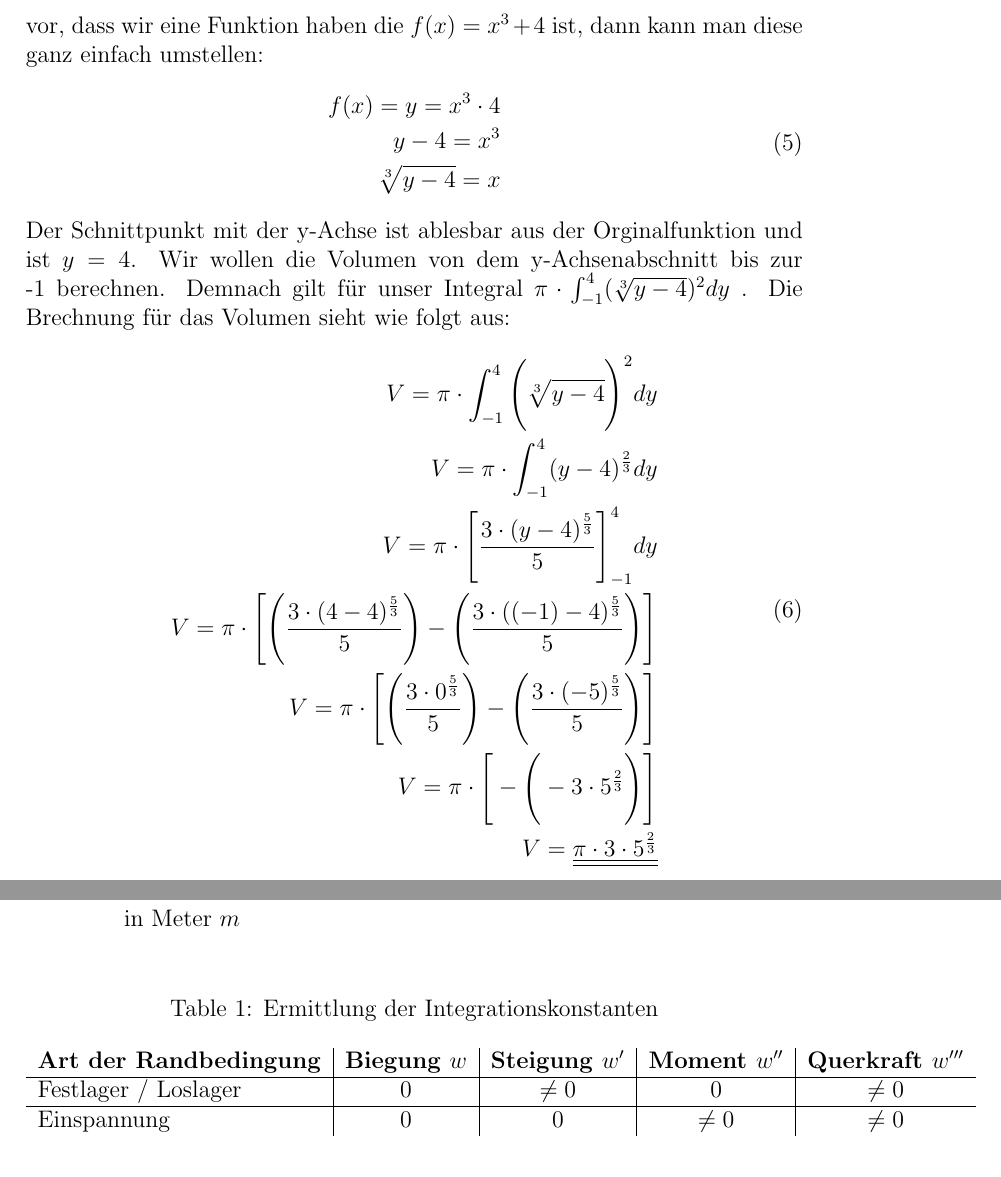
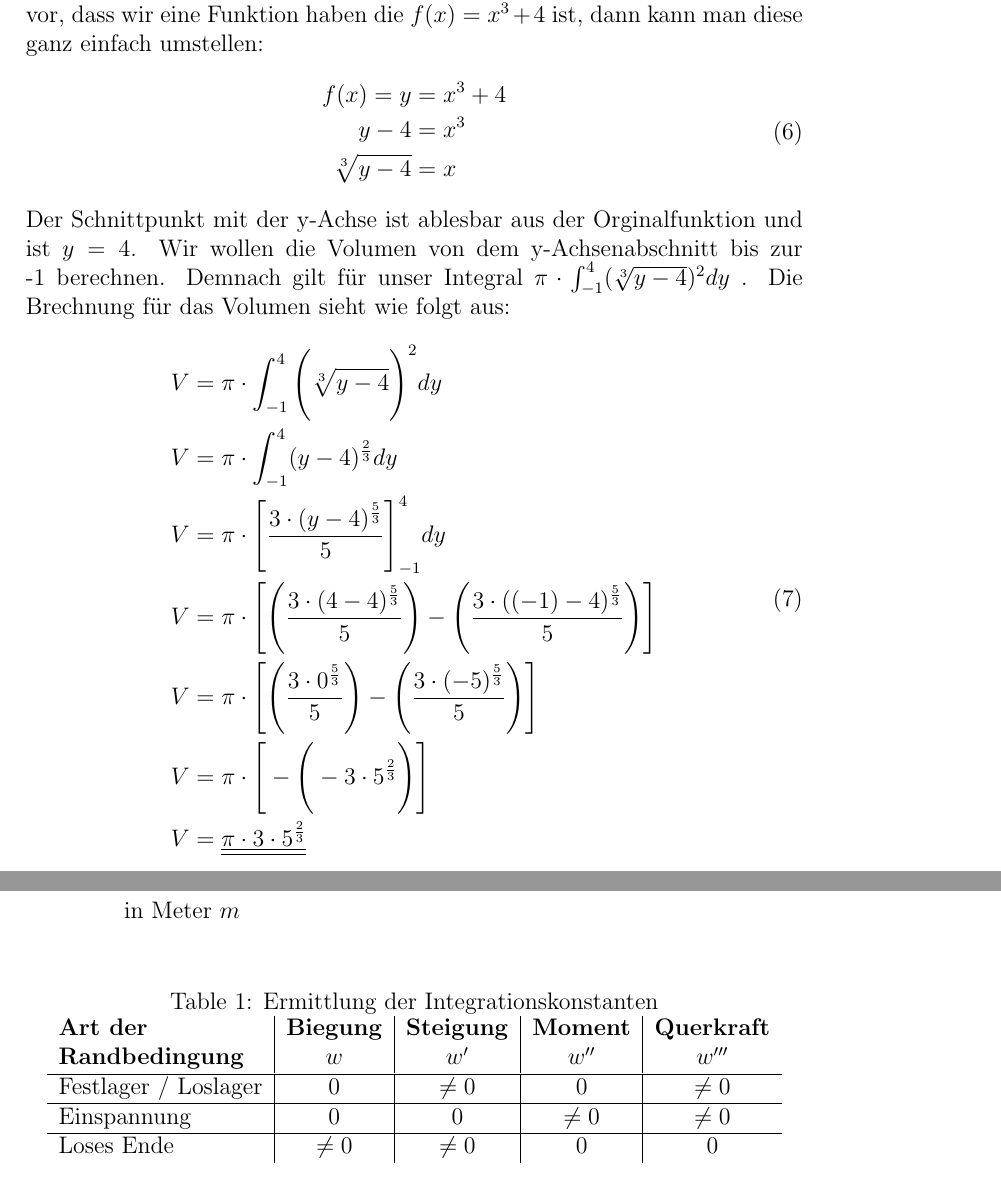
Before and after one commit to Th3-Fr3d/mathe_abi, a LaTeX document (math_abi.tex): two parts of pages 12 and 16 of 58, joined at a grey line, cut so that both start at the same text. Compiled offline with pdfLaTeX.

Commit message:
Fixed misalignments\nadded support for "Loses Ende"

```diff
--- a/math_abi.tex
+++ b/math_abi.tex
@@ -130,9 +137,9 @@ Ein besonderer Fall ist die bereits erwähnte Rotation um die y-Achse. Hierbei m
 Geben wir nun vor, dass wir eine Funktion haben die $f(x) = x^3 + 4$ ist, dann kann man diese ganz einfach umstellen:
 \begin{equation}
 \begin{split}
-f(x) = y = x^3 \cdot 4\\
-y - 4 = x^3\\
-\sqrt[3]{y - 4} = x\\
+f(x) = y & = x^3 + 4\\
+y - 4 & = x^3\\
+\sqrt[3]{y - 4} & = x\\
 \end{split}
 \end{equation}
 Der Schnittpunkt mit der y-Achse ist ablesbar aus der Orginalfunktion und ist $y = 4$.
@@ -140,13 +147,13 @@ Wir wollen die Volumen von dem y-Achsenabschnitt bis zur -1 berechnen. Demnach g
 Die Brechnung für das Volumen sieht wie folgt aus:
 \begin{equation}
 \begin{split}
-V = \pi \cdot \int_{-1}^{4} \Bigg{(}\sqrt[3]{y - 4}\Bigg{)}^2 dy\\
-V = \pi \cdot \int_{-1}^{4} (y - 4)^{\frac{2}{3}} dy\\
-V = \pi \cdot \Bigg{[} \frac{3\cdot(y-4)^\frac{5}{3}}{5}\Bigg{]}_{-1}^{4} dy\\
-V = \pi \cdot \Bigg{[} \Bigg{(} \frac{3\cdot(4-4)^\frac{5}{3}}{5}\Bigg{)} - \Bigg{(} \frac{3\cdot((-1)-4)^\frac{5}{3}}{5}\Bigg{)} \Bigg{]}\\
-V = \pi \cdot \Bigg{[} \Bigg{(} \frac{3\cdot0^\frac{5}{3}}{5}\Bigg{)} - \Bigg{(} \frac{3\cdot(-5)^\frac{5}{3}}{5}\Bigg{)} \Bigg{]}\\
-V = \pi \cdot \Bigg{[} - \Bigg{(} -3\cdot5^\frac{2}{3}\Bigg{)} \Bigg{]}\\
-V = \underline{\underline{\pi \cdot 3 \cdot 5^\frac{2}{3}}}
+V & = \pi \cdot \int_{-1}^{4} \Bigg{(}\sqrt[3]{y - 4}\Bigg{)}^2 dy\\
+V & = \pi \cdot \int_{-1}^{4} (y - 4)^{\frac{2}{3}} dy\\
+V & = \pi \cdot \Bigg{[} \frac{3\cdot(y-4)^\frac{5}{3}}{5}\Bigg{]}_{-1}^{4} dy\\
+V & = \pi \cdot \Bigg{[} \Bigg{(} \frac{3\cdot(4-4)^\frac{5}{3}}{5}\Bigg{)} - \Bigg{(} \frac{3\cdot((-1)-4)^\frac{5}{3}}{5}\Bigg{)} \Bigg{]}\\
+V & = \pi \cdot \Bigg{[} \Bigg{(} \frac{3\cdot0^\frac{5}{3}}{5}\Bigg{)} - \Bigg{(} \frac{3\cdot(-5)^\frac{5}{3}}{5}\Bigg{)} \Bigg{]}\\
+V & = \pi \cdot \Bigg{[} - \Bigg{(} -3\cdot5^\frac{2}{3}\Bigg{)} \Bigg{]}\\
+V & = \underline{\underline{\pi \cdot 3 \cdot 5^\frac{2}{3}}}
 \end{split}
 \end{equation}
 \pagebreak
@@ -241,11 +247,14 @@ $$P_{W} = (f'''(x_0) | f(f'''(x_0)))$$
     \caption{Ermittlung der Integrationskonstanten}
     \label{tab:table2}
     \begin{tabular}{l|c|c|c|c} % <-- Alignments: 1st column left, 2nd middle and 3rd right, with vertical lines in between
-      \textbf{Art der Randbedingung} & \textbf{Biegung $w$} & \textbf{Steigung $w'$} & \textbf{Moment $w''$} & \textbf{Querkraft $w'''$}\\
+      \textbf{Art der} & \textbf{Biegung} & \textbf{Steigung} & \textbf{Moment} & \textbf{Querkraft}\\
+      \textbf{Randbedingung} & $w$ & $w'$ & $w''$ & $w'''$\\
       \hline
       Festlager / Loslager & 0 & $\neq 0$ & 0 & $\neq 0$\\
       \hline
       Einspannung & 0 & 0 & $\neq 0$ & $\neq 0$\\
+      \hline
+      Loses Ende & $\neq 0$ & $\neq 0$ & 0 & 0\\
     \end{tabular}
   \end{center}
 \end{table}
```
Also changed, not shown: math_abi.pdf, math_abi.tex (23 more changed lines).
